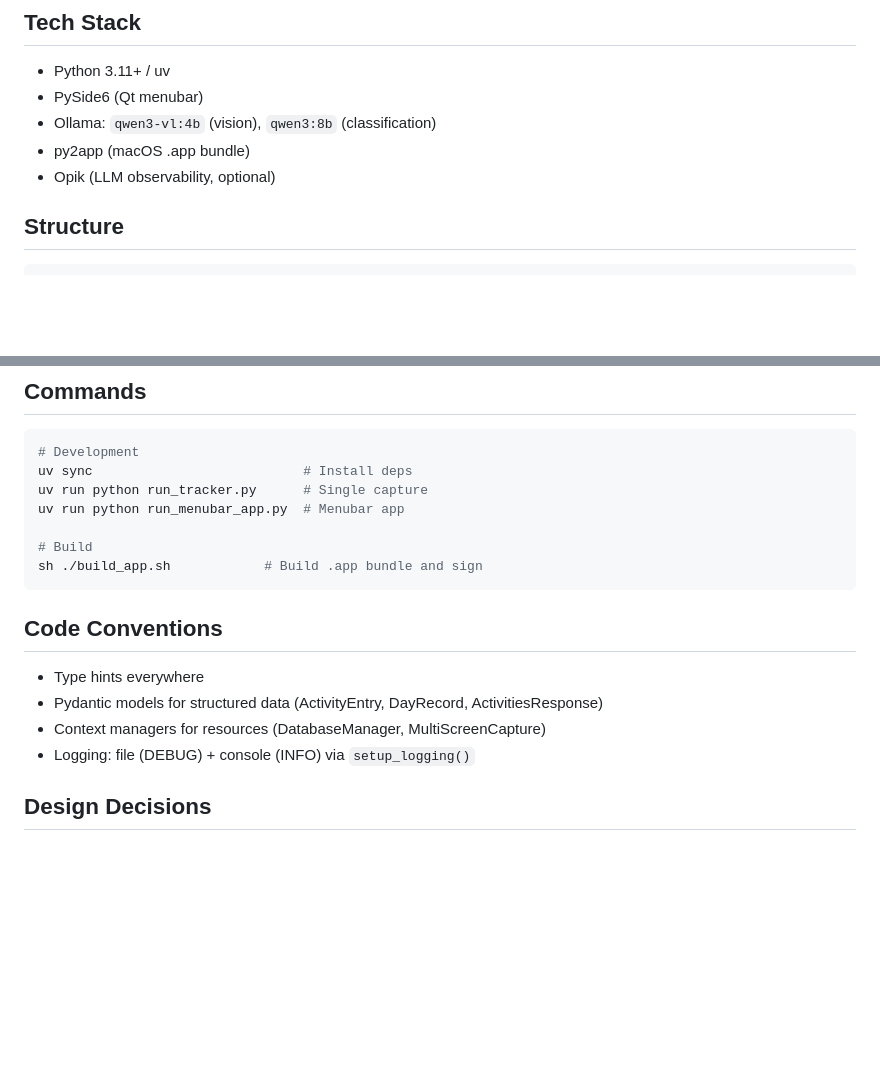
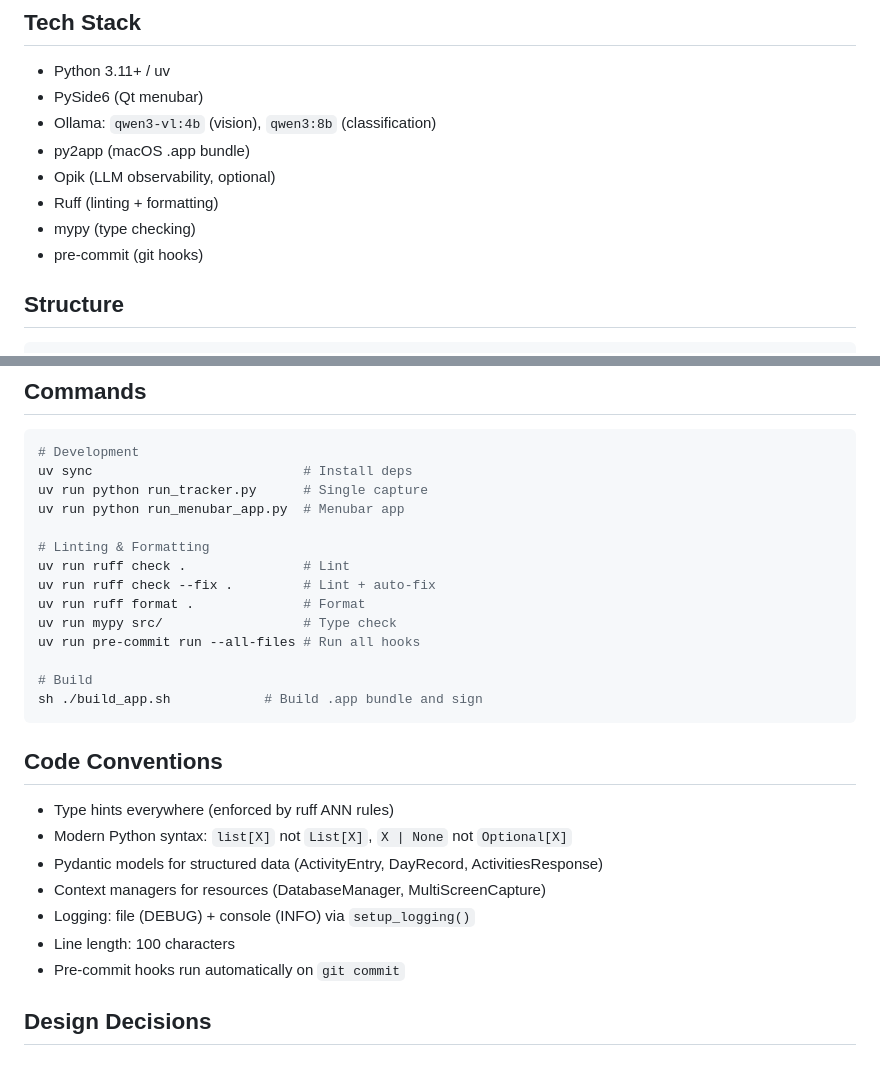
Before and after one commit to miguel-vila/zeit, a Markdown page: AGENTS.md, 2 parts joined by grey strips. Rendered like a GitHub page; blank space fills up the shorter version.

Commit message:
update AGENTS.md to include linting, formatting, and type checking instructions

````diff
--- a/AGENTS.md
+++ b/AGENTS.md
@@ -13,6 +13,9 @@ macOS activity tracker: periodic screenshots → Ollama vision model → activit
 - Ollama: `qwen3-vl:4b` (vision), `qwen3:8b` (classification)
 - py2app (macOS .app bundle)
 - Opik (LLM observability, optional)
+- Ruff (linting + formatting)
+- mypy (type checking)
+- pre-commit (git hooks)
 
 ## Structure
 
@@ -111,16 +114,26 @@ uv sync                           # Install deps
 uv run python run_tracker.py      # Single capture
 uv run python run_menubar_app.py  # Menubar app
 
+# Linting & Formatting
+uv run ruff check .               # Lint
+uv run ruff check --fix .         # Lint + auto-fix
+uv run ruff format .              # Format
+uv run mypy src/                  # Type check
+uv run pre-commit run --all-files # Run all hooks
+
 # Build
 sh ./build_app.sh            # Build .app bundle and sign
 ```
 
 ## Code Conventions
 
-- Type hints everywhere
+- Type hints everywhere (enforced by ruff ANN rules)
+- Modern Python syntax: `list[X]` not `List[X]`, `X | None` not `Optional[X]`
 - Pydantic models for structured data (ActivityEntry, DayRecord, ActivitiesResponse)
 - Context managers for resources (DatabaseManager, MultiScreenCapture)
 - Logging: file (DEBUG) + console (INFO) via `setup_logging()`
+- Line length: 100 characters
+- Pre-commit hooks run automatically on `git commit`
 
 ## Design Decisions
 
````
